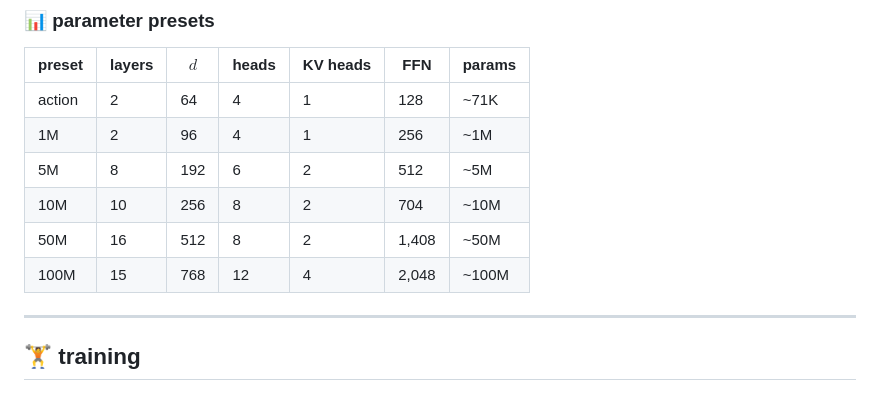
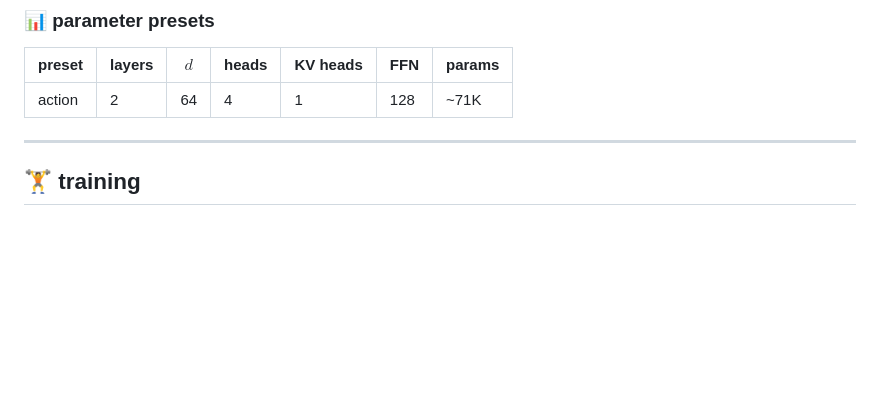
Before and after one commit to Rayato159/syncopate-machine, a Markdown page: README.md, the part around the change. Drawn GitHub-style; blank space fills up the shorter version.

Commit message:
chore: update README.md

```diff
--- a/README.md
+++ b/README.md
@@ -203,11 +203,6 @@ that's **~71K params** — small enough to load in the browser in under 100ms. t
 | preset | layers | $d$ | heads | KV heads | FFN | params |
 |--------|--------|-----|-------|----------|-----|--------|
 | action | 2 | 64 | 4 | 1 | 128 | ~71K |
-| 1M | 2 | 96 | 4 | 1 | 256 | ~1M |
-| 5M | 8 | 192 | 6 | 2 | 512 | ~5M |
-| 10M | 10 | 256 | 8 | 2 | 704 | ~10M |
-| 50M | 16 | 512 | 8 | 2 | 1,408 | ~50M |
-| 100M | 15 | 768 | 12 | 4 | 2,048 | ~100M |
 
 ---
 
```
